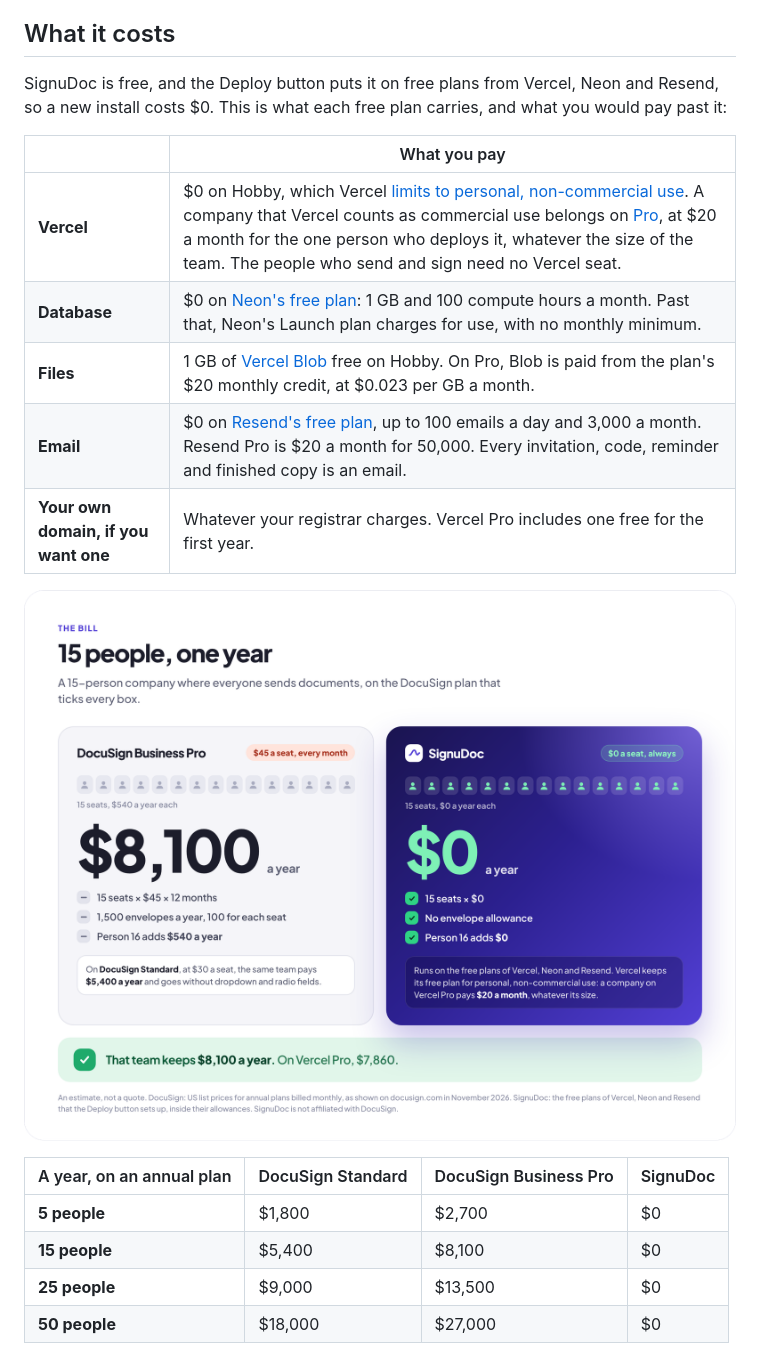
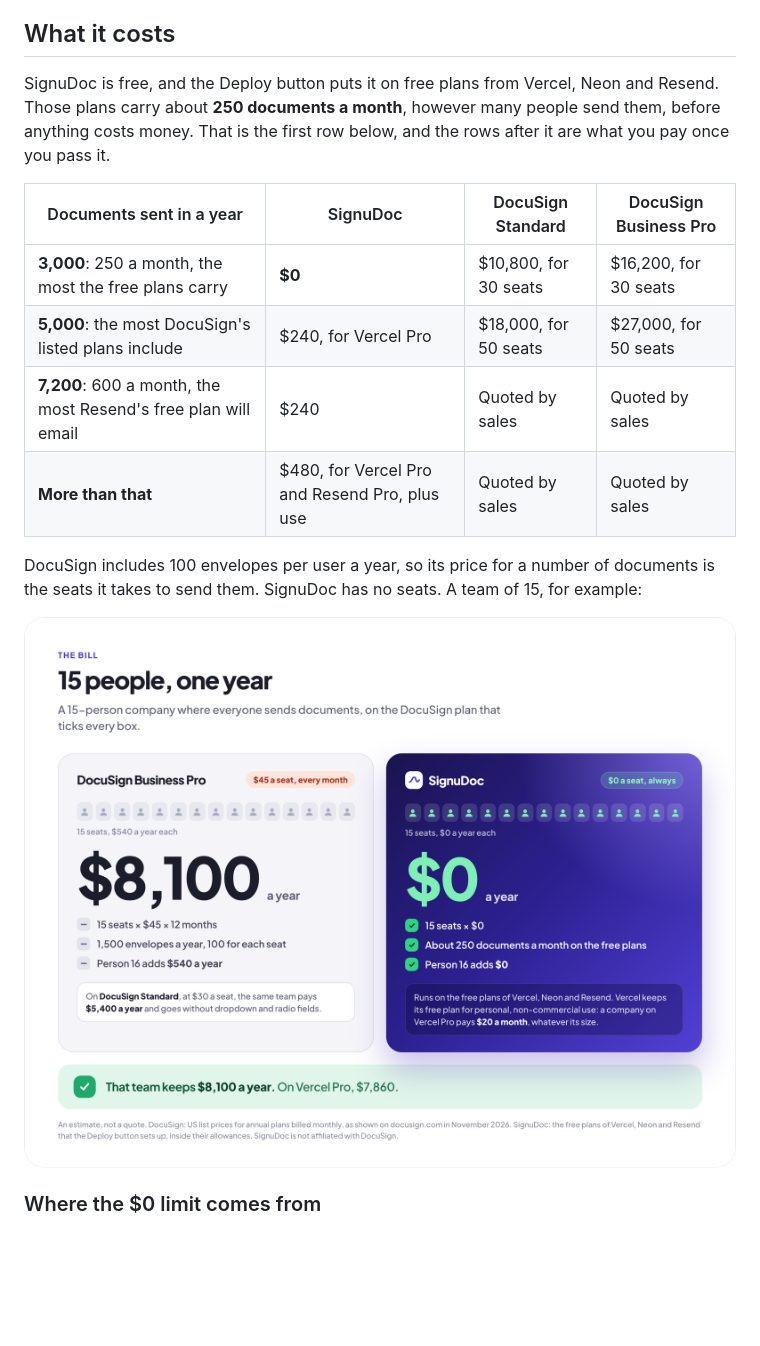
Before and after one commit to NYLLON-SOFTWARE/SignuDoc, a Markdown page: README.md, the part around one of its changes. Drawn GitHub-style; pictures changed too: docs/images/price.png; blank space fills up the shorter version.

```diff
--- a/README.md
+++ b/README.md
@@ -153,24 +153,20 @@ If your agreements run through Salesforce, need SMS checks or qualified signatur
 
 ## What it costs
 
-SignuDoc is free, and the Deploy button puts it on free plans from Vercel, Neon and Resend, so a new install costs $0. This is what each free plan carries, and what you would pay past it:
+SignuDoc is free, and the Deploy button puts it on free plans from Vercel, Neon and Resend. Those plans carry about **250 documents a month**, however many people send them, before anything costs money. That is the first row below, and the rows after it are what you pay once you pass it.
 
-|                                      | What you pay                                                                                                                                                                                                                                                                                                                                                        |
-| ------------------------------------ | ------------------------------------------------------------------------------------------------------------------------------------------------------------------------------------------------------------------------------------------------------------------------------------------------------------------------------------------------------------------- |
-| **Vercel**                           | $0 on Hobby, which Vercel [limits to personal, non-commercial use](https://vercel.com/docs/limits/fair-use-guidelines). A company that Vercel counts as commercial use belongs on [Pro](https://vercel.com/docs/plans/pro-plan), at $20 a month for the one person who deploys it, whatever the size of the team. The people who send and sign need no Vercel seat. |
-| **Database**                         | $0 on [Neon's free plan](https://neon.com/faqs/free-plan-limits-and-quotas): 1 GB and 100 compute hours a month. Past that, Neon's Launch plan charges for use, with no monthly minimum.                                                                                                                                                                            |
-| **Files**                            | 1 GB of [Vercel Blob](https://vercel.com/docs/vercel-blob/usage-and-pricing) free on Hobby. On Pro, Blob is paid from the plan's $20 monthly credit, at $0.023 per GB a month.                                                                                                                                                                                      |
-| **Email**                            | $0 on [Resend's free plan](https://resend.com/pricing), up to 100 emails a day and 3,000 a month. Resend Pro is $20 a month for 50,000. Every invitation, code, reminder and finished copy is an email.                                                                                                                                                             |
-| **Your own domain, if you want one** | Whatever your registrar charges. Vercel Pro includes one free for the first year.                                                                                                                                                                                                                                                                                   |
+| Documents sent in a year                                       | SignuDoc                                      | DocuSign Standard     | DocuSign Business Pro |
+| -------------------------------------------------------------- | --------------------------------------------- | --------------------- | --------------------- |
+| **3,000**: 250 a month, the most the free plans carry          | **$0**                                        | $10,800, for 30 seats | $16,200, for 30 seats |
+| **5,000**: the most DocuSign's listed plans include            | $240, for Vercel Pro                          | $18,000, for 50 seats | $27,000, for 50 seats |
+| **7,200**: 600 a month, the most Resend's free plan will email | $240                                          | Quoted by sales       | Quoted by sales       |
+| **More than that**                                             | $480, for Vercel Pro and Resend Pro, plus use | Quoted by sales       | Quoted by sales       |
+
+DocuSign includes 100 envelopes per user a year, so its price for a number of documents is the seats it takes to send them. SignuDoc has no seats. A team of 15, for example:
 
 <p align="center">
-  <img src="docs/images/price.png" alt="15 people, one year. DocuSign Business Pro: 15 seats at $45 a month each is $8,100 a year, with 1,500 envelopes included, and person 16 adds $540 a year. On DocuSign Standard, at $30 a seat, the same team pays $5,400 a year and goes without dropdown and radio fields. SignuDoc: $0 a year, no envelope allowance, and person 16 adds $0. It runs on the free plans of Vercel, Neon and Resend. Vercel keeps its free plan for personal, non-commercial use: a company on Vercel Pro pays $20 a month, whatever its size. That team keeps $8,100 a year, or $7,860 on Vercel Pro.">
+  <img src="docs/images/price.png" alt="15 people, one year. DocuSign Business Pro: 15 seats at $45 a month each is $8,100 a year, with 1,500 envelopes included, and person 16 adds $540 a year. On DocuSign Standard, at $30 a seat, the same team pays $5,400 a year and goes without dropdown and radio fields. SignuDoc: $0 a year, about 250 documents a month on the free plans, and person 16 adds $0. It runs on the free plans of Vercel, Neon and Resend. Vercel keeps its free plan for personal, non-commercial use: a company on Vercel Pro pays $20 a month, whatever its size. That team keeps $8,100 a year, or $7,860 on Vercel Pro.">
 </p>
 
-| A year, on an annual plan | DocuSign Standard | DocuSign Business Pro | SignuDoc |
-| ------------------------- | ----------------- | --------------------- | -------- |
-| **5 people**              | $1,800            | $2,700                | $0       |
-| **15 people**             | $5,400            | $8,100                | $0       |
-| **25 people**             | $9,000            | $13,500               | $0       |
-| **50 people**             | $18,000           | $27,000               | $0       |
+### Where the $0 limit comes from
 
```
Also changed, not shown: other parts of README.md (+22 -4 lines), docs/self-hosting.md (+1 -1 lines), docs/images/banner.png, docs/images/only-signudoc.png.
